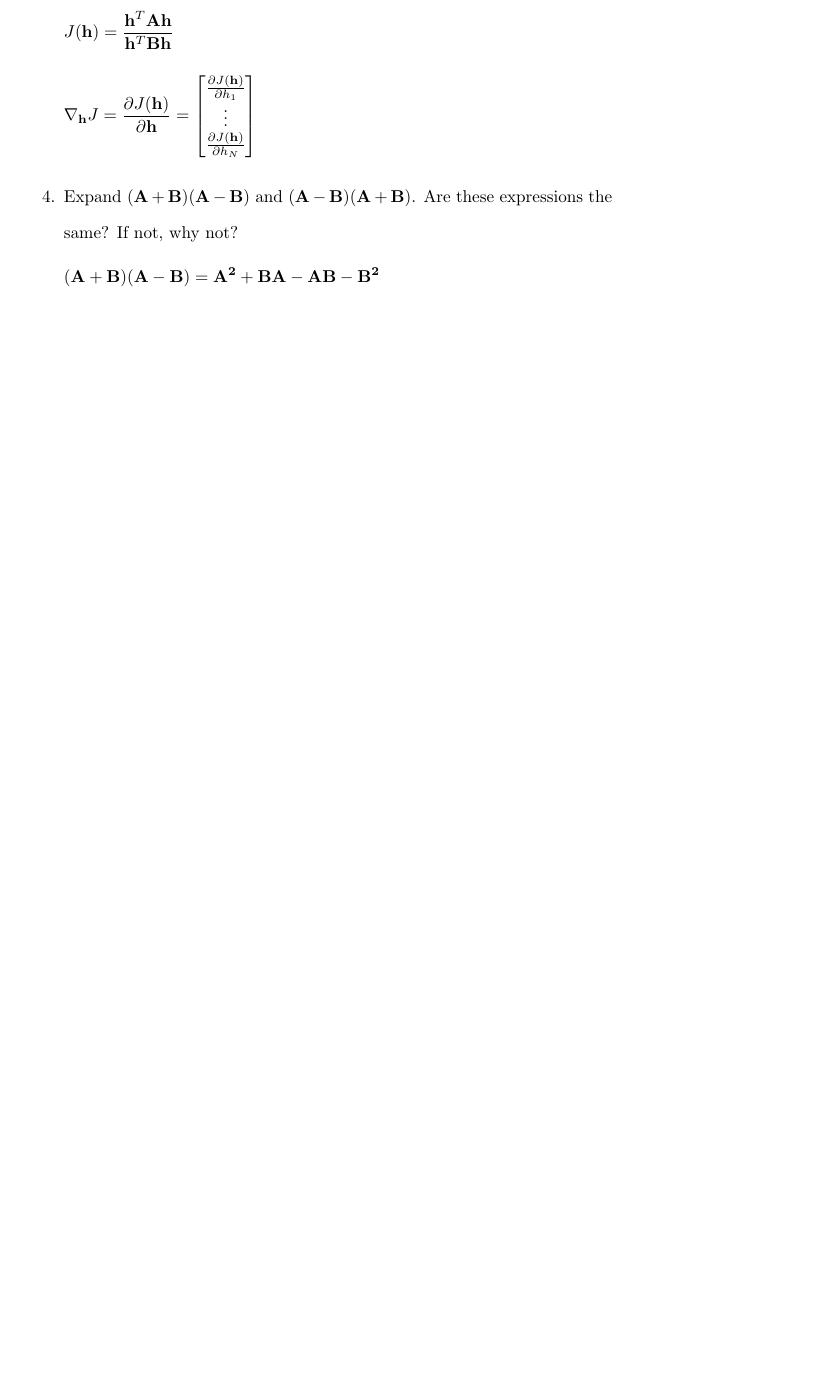
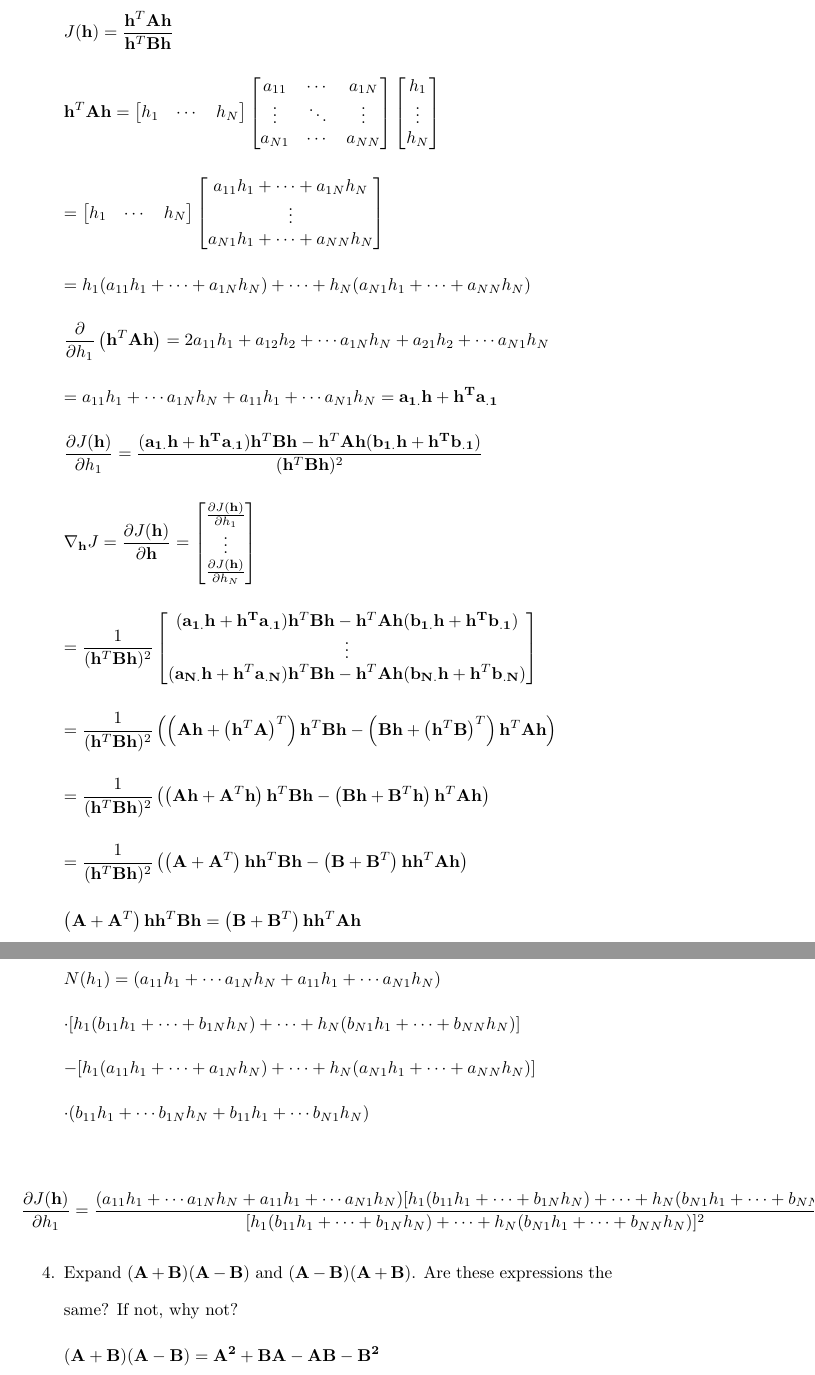
Before and after one commit to osowatzke/ECE_523_HW, a LaTeX problem sheet (1/Homework1_Sowatzke.tex): part of page 2 of 2 before the commit and two parts of pages 2 and 3 of 4 after it, the two joined at a grey line, cut so that both start at the same text, the shorter picture padded with empty space. Compiled offline with pdfLaTeX.

Commit message:
Got expression for h

```diff
--- a/1/Homework1_Sowatzke.tex
+++ b/1/Homework1_Sowatzke.tex
@@ -56,11 +56,79 @@
 		\end{equation*}
 
 		\begin{equation*}
+			\mathbf{h}^T\mathbf{A}\mathbf{h} = \begin{bmatrix}h_1 & \cdots & h_N\end{bmatrix}\begin{bmatrix}a_{11} & \cdots & a_{1N} \\ \vdots & \ddots & \vdots \\ a_{N1} & \cdots & a_{NN}\end{bmatrix}\begin{bmatrix}h_1 \\ \vdots \\ h_N \end{bmatrix}
+		\end{equation*}
+
+		\begin{equation*}
+			= \begin{bmatrix}h_1 & \cdots & h_N\end{bmatrix}\begin{bmatrix}a_{11}h_1 + \cdots + a_{1N}h_N \\ \vdots \\ a_{N1}h_1 + \cdots + a_{NN}h_N\end{bmatrix}
+		\end{equation*}
+
+		\begin{equation*}
+			= h_1(a_{11}h_1 + \cdots + a_{1N}h_N) + \cdots + h_N( a_{N1}h_1 + \cdots + a_{NN}h_N)
+		\end{equation*}
+
+		\begin{equation*}
+			\frac{\partial}{\partial{h_1}}\left(\mathbf{h}^T\mathbf{A}\mathbf{h}\right) = 2a_{11}h_1 + a_{12}h_2 + \cdots a_{1N}h_N + a_{21}h_2 + \cdots a_{N1}h_N
+		\end{equation*}
+
+		\begin{equation*}
+			= a_{11}h_1 + \cdots a_{1N}h_N + a_{11}h_1 + \cdots a_{N1}h_N = \mathbf{a_{1.}h} + \mathbf{h^Ta_{.1}}
+		\end{equation*}
+
+		\begin{equation*}
+			\frac{\partial{J(\mathbf{h})}}{\partial{h_1}} = \frac{(\mathbf{a_{1.}h} + \mathbf{h^Ta_{.1}})\mathbf{h}^T\mathbf{B}\mathbf{h} - \mathbf{h}^T\mathbf{A}\mathbf{h}(\mathbf{b_{1.}h} + \mathbf{h^Tb_{.1}})}{(\mathbf{h}^T\mathbf{B}\mathbf{h})^2}
+		\end{equation*}
+
+		\begin{equation*}
 			\nabla_{\mathbf{h}}{J} = \frac{\partial{J(\mathbf{h})}}{\partial\mathbf{h}} = \begin{bmatrix}
 				\frac{\partial{J(\mathbf{h})}}{\partial{h_1}} \\
 				\vdots \\
 				\frac{\partial{J(\mathbf{h})}}{\partial{h_N}}
 			\end{bmatrix}
+		\end{equation*}
+
+		\begin{equation*}
+			 = \frac{1}{(\mathbf{h}^T\mathbf{B}\mathbf{h})^2}\begin{bmatrix}
+				(\mathbf{a_{1.}h} + \mathbf{h^Ta_{.1}})\mathbf{h}^T\mathbf{B}\mathbf{h} - \mathbf{h}^T\mathbf{A}\mathbf{h}(\mathbf{b_{1.}h} + \mathbf{h^Tb_{.1}}) \\
+				\vdots \\
+				(\mathbf{a_{N.}h} + \mathbf{h}^T\mathbf{a_{.N}})\mathbf{h}^T\mathbf{B}\mathbf{h} - \mathbf{h}^T\mathbf{A}\mathbf{h}(\mathbf{b_{N.}h} + \mathbf{h}^T\mathbf{b_{.N}})
+			\end{bmatrix}
+		\end{equation*}
+
+		\begin{equation*}
+			 = \frac{1}{(\mathbf{h}^T\mathbf{B}\mathbf{h})^2}\left(\left(\mathbf{Ah} + \left(\mathbf{h}^T\mathbf{A}\right)^T\right)\mathbf{h}^T\mathbf{B}\mathbf{h} - \left(\mathbf{Bh} + \left(\mathbf{h}^T\mathbf{B}\right)^T\right)\mathbf{h}^T\mathbf{A}\mathbf{h}\right)
+		\end{equation*}
+
+		\begin{equation*}
+			 = \frac{1}{(\mathbf{h}^T\mathbf{B}\mathbf{h})^2}\left(\left(\mathbf{Ah} + \mathbf{A}^T\mathbf{h}\right)\mathbf{h}^T\mathbf{B}\mathbf{h} - \left(\mathbf{Bh} + \mathbf{B}^T\mathbf{h}\right)\mathbf{h}^T\mathbf{A}\mathbf{h}\right)
+		\end{equation*}
+
+		\begin{equation*}
+			 = \frac{1}{(\mathbf{h}^T\mathbf{B}\mathbf{h})^2}\left(\left(\mathbf{A} + \mathbf{A}^T\right)\mathbf{h}\mathbf{h}^T\mathbf{B}\mathbf{h} - \left(\mathbf{B} + \mathbf{B}^T\right)\mathbf{h}\mathbf{h}^T\mathbf{A}\mathbf{h}\right)
+		\end{equation*}
+
+		\begin{equation*}
+			\left(\mathbf{A} + \mathbf{A}^T\right)\mathbf{h}\mathbf{h}^T\mathbf{B}\mathbf{h} = \left(\mathbf{B} + \mathbf{B}^T\right)\mathbf{h}\mathbf{h}^T\mathbf{A}\mathbf{h}
+		\end{equation*}
+
+		\begin{equation*}
+			N(h_1) = (a_{11}h_1 + \cdots a_{1N}h_N + a_{11}h_1 + \cdots a_{N1}h_N)
+		\end{equation*}
+
+		\begin{equation*}
+			\cdot [h_1(b_{11}h_1 + \cdots + b_{1N}h_N) + \cdots + h_N( b_{N1}h_1 + \cdots + b_{NN}h_N)]
+		\end{equation*}
+
+		\begin{equation*}
+			- [h_1(a_{11}h_1 + \cdots + a_{1N}h_N) + \cdots + h_N( a_{N1}h_1 + \cdots + a_{NN}h_N)]
+		\end{equation*}
+
+		\begin{equation*}
+			\cdot (b_{11}h_1 + \cdots b_{1N}h_N + b_{11}h_1 + \cdots b_{N1}h_N)
+		\end{equation*}\\
+
+		\begin{equation*}
+			\frac{\partial{J(\mathbf{h})}}{\partial{h_1}} = \frac{(a_{11}h_1 + \cdots a_{1N}h_N + a_{11}h_1 + \cdots a_{N1}h_N)[h_1(b_{11}h_1 + \cdots + b_{1N}h_N) + \cdots + h_N( b_{N1}h_1 + \cdots + b_{NN}h_N)]}{[h_1(b_{11}h_1 + \cdots + b_{1N}h_N) + \cdots + h_N( b_{N1}h_1 + \cdots + b_{NN}h_N)]^2}
 		\end{equation*}
 
 		\item Expand $(\mathbf{A} + \mathbf{B})(\mathbf{A} - \mathbf{B})$ and $(\mathbf{A} - \mathbf{B})(\mathbf{A} + \mathbf{B})$. Are these expressions the same? If not, why not?
```
